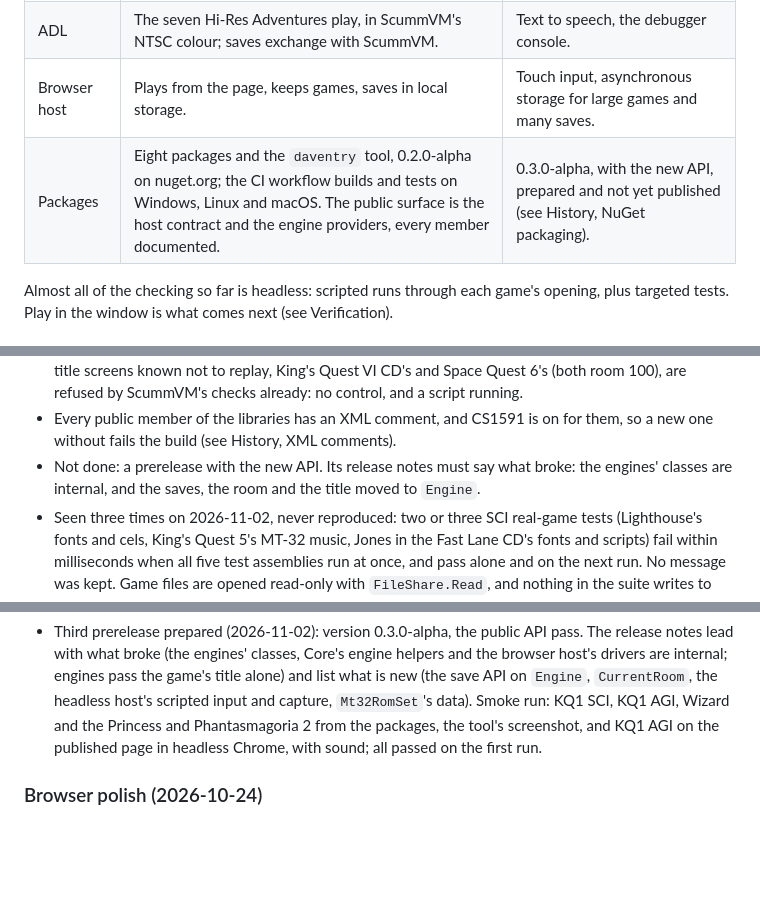
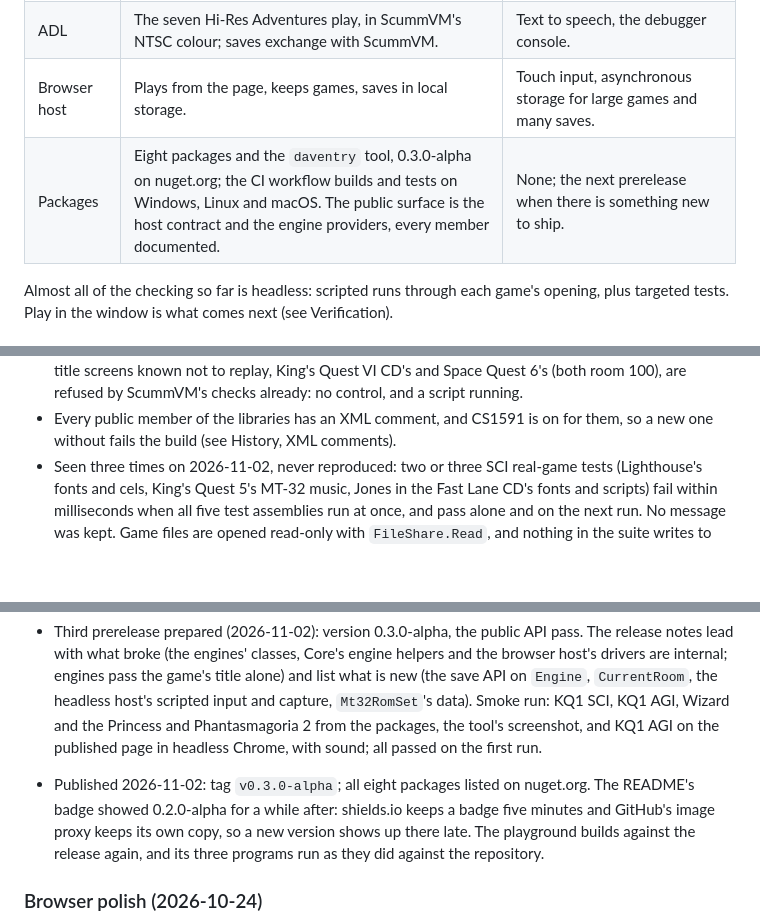
Before and after one commit to jeffnyman/daventry, a Markdown page: ROADMAP.md, 3 parts joined by grey strips. Drawn GitHub-style; blank space fills up the shorter version.

Commit message:
docs: ROADMAP: 0.3.0-alpha published

```diff
--- a/ROADMAP.md
+++ b/ROADMAP.md
@@ -16,7 +16,7 @@ left. Source references are to the ScummVM checkout (`scummvm/engines/agi`, `scu
 | SCI3 | Leisure Suit Larry 7, Lighthouse, RAMA and Phantasmagoria 2 reach play and save; VMD and Duck video. | ScummVM's HQ and black-lined video options. |
 | ADL | The seven Hi-Res Adventures play, in ScummVM's NTSC colour; saves exchange with ScummVM. | Text to speech, the debugger console. |
 | Browser host | Plays from the page, keeps games, saves in local storage. | Touch input, asynchronous storage for large games and many saves. |
-| Packages | Eight packages and the `daventry` tool, 0.2.0-alpha on nuget.org; the CI workflow builds and tests on Windows, Linux and macOS. The public surface is the host contract and the engine providers, every member documented. | 0.3.0-alpha, with the new API, prepared and not yet published (see History, NuGet packaging). |
+| Packages | Eight packages and the `daventry` tool, 0.3.0-alpha on nuget.org; the CI workflow builds and tests on Windows, Linux and macOS. The public surface is the host contract and the engine providers, every member documented. | None; the next prerelease when there is something new to ship. |
 
 Almost all of the checking so far is headless: scripted runs through each game's opening, plus
 targeted tests. Play in the window is what comes next (see Verification).
@@ -226,8 +226,6 @@ Ordered by what blocks playing a game through.
   refused by ScummVM's checks already: no control, and a script running.
 - Every public member of the libraries has an XML comment, and CS1591 is on for them, so a new one
   without fails the build (see History, XML comments).
-- Not done: a prerelease with the new API. Its release notes must say what broke: the engines'
-  classes are internal, and the saves, the room and the title moved to `Engine`.
 - Seen three times on 2026-11-02, never reproduced: two or three SCI real-game tests (Lighthouse's
   fonts and cels, King's Quest 5's MT-32 music, Jones in the Fast Lane CD's fonts and scripts) fail
   within milliseconds when all five test assemblies run at once, and pass alone and on the next
@@ -553,6 +551,10 @@ interpreted runtime, so ahead-of-time compilation is optional (`-p:WasmAot=true`
   Smoke run: KQ1 SCI, KQ1 AGI, Wizard and the Princess and Phantasmagoria 2 from the packages, the
   tool's screenshot, and KQ1 AGI on the published page in headless Chrome, with sound; all passed
   on the first run.
+- Published 2026-11-02: tag `v0.3.0-alpha`; all eight packages listed on nuget.org. The README's
+  badge showed 0.2.0-alpha for a while after: shields.io keeps a badge five minutes and GitHub's
+  image proxy keeps its own copy, so a new version shows up there late. The playground builds
+  against the release again, and its three programs run as they did against the repository.
 
 ### Browser polish (2026-10-24)
 
```
